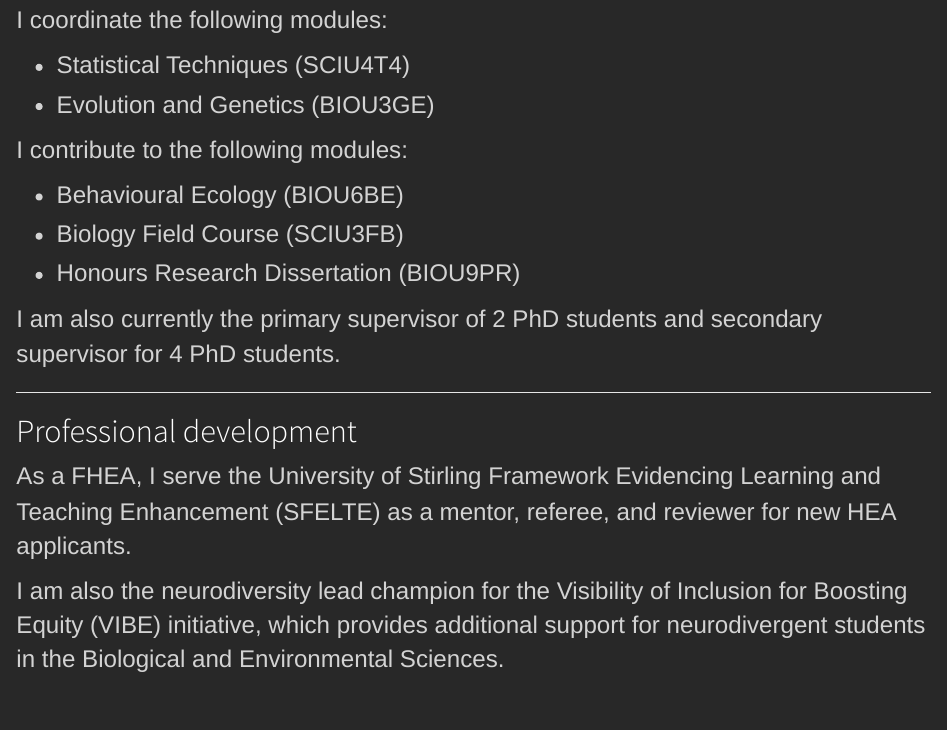
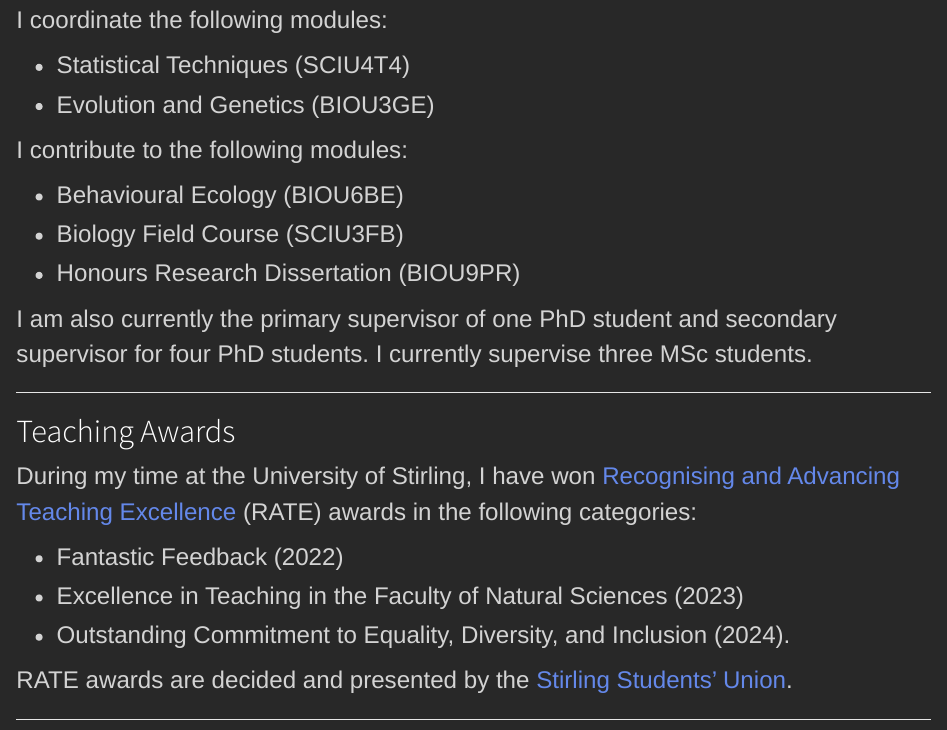
Before and after one commit to bradduthie/bradduthie.github.io, an R Markdown document (teaching.Rmd): the page in a window 1100 px wide, from 900 px down. Rendered offline with R 4.5, knitr and Pandoc, with nearby package versions.

Commit message:
Update teaching page

```diff
--- a/teaching.Rmd
+++ b/teaching.Rmd
@@ -36,7 +36,19 @@
 - Honours Research Dissertation (BIOU9PR)
 
 
-I am also currently the primary supervisor of 2 PhD students and secondary supervisor for 4 PhD students.
+I am also currently the primary supervisor of one PhD student and secondary supervisor for four PhD students. I currently supervise three MSc students.
+
+<hr>
+
+## Teaching Awards
+
+During my time at the University of Stirling, I have won [Recognising and Advancing Teaching Excellence](https://www.stirlingstudentsunion.com/your-voice/rate/) (RATE) awards in the following categories:
+
+- Fantastic Feedback (2022)
+- Excellence in Teaching in the Faculty of Natural Sciences (2023)
+- Outstanding Commitment to Equality, Diversity, and Inclusion (2024).
+
+RATE awards are decided and presented by the [Stirling Students' Union](https://www.stirlingstudentsunion.com/).
 
 <hr>
 
```
Also changed, not shown: docs/DuthieCV.tex, 2 other files.
